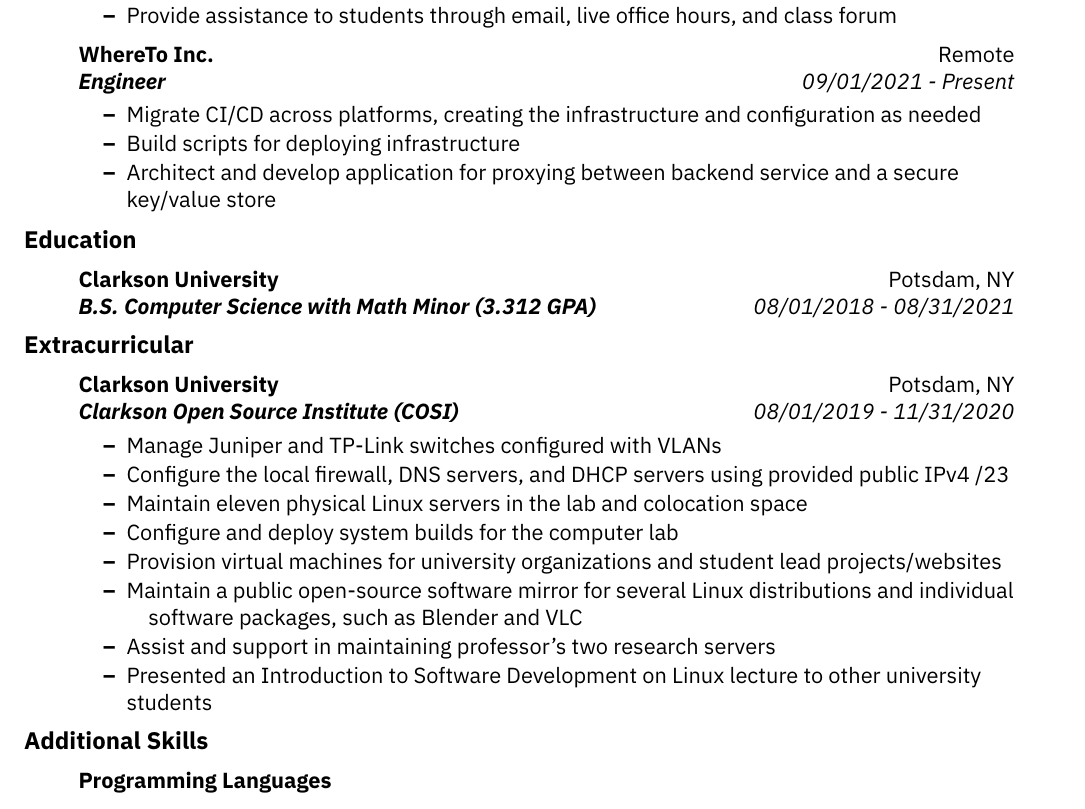
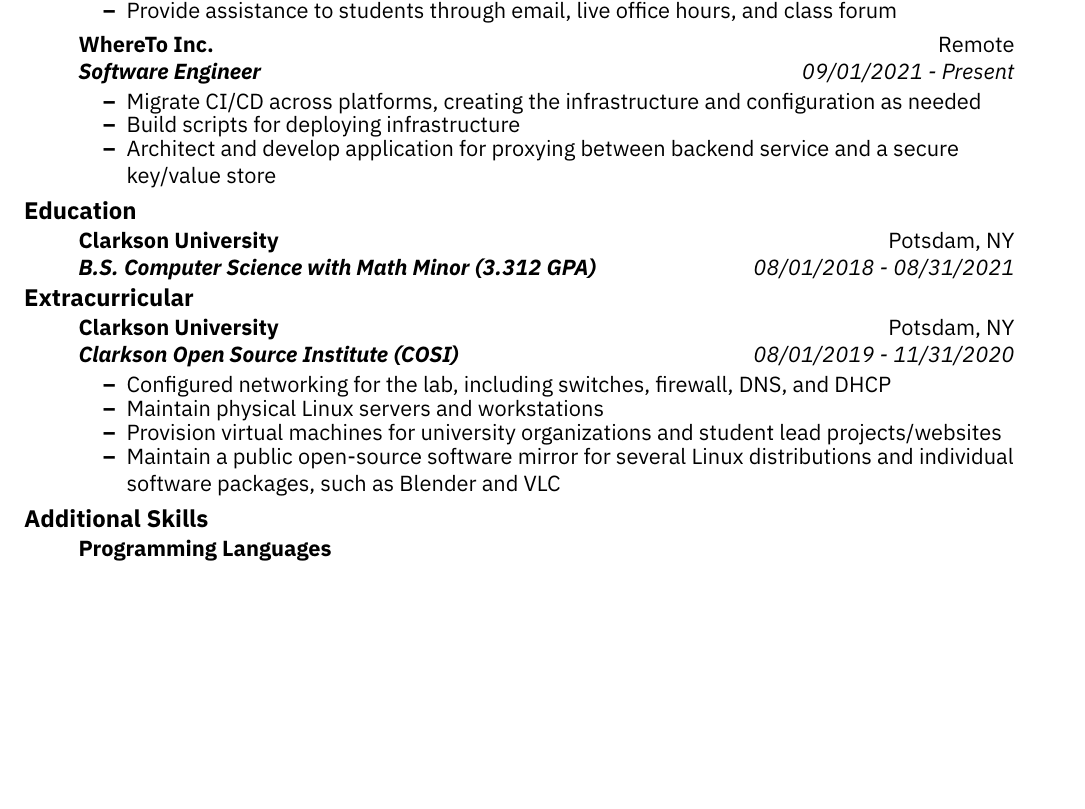
Before and after one commit to Caeleron/Caeleron.github.io, a LaTeX CV (resume.tex): part of page 1 of 2 before the commit and part of the page after it, cut so that both start at the same text, the shorter picture padded with empty space. Compiled offline with XeLaTeX.

Commit message:
Update resume.tex

```diff
--- a/resume.tex
+++ b/resume.tex
@@ -40,11 +40,11 @@
 % Custom Commnads
 
 % items under categories
-\newcommand{\resitem}[1]{\item #1 \vspace{-3pt}}
+\newcommand{\resitem}[1]{\item #1 \vspace{-4pt}}
 \newcommand{\resitemt}[1]{\item #1 \vspace{-6pt}}
 
 % Subject Headings (Work Experience, Education, etc.)
-\newcommand{\resheading}[1]{{\large {\textbf{#1 \vphantom{p\^{E}}}}}\vspace{-3pt}}
+\newcommand{\resheading}[1]{{\large {\textbf{#1 \vphantom{p\^{E}}}}}\vspace{-4pt}}
 
 % Top half of big headings
 \newcommand{\topheading}[2]{
@@ -94,7 +94,7 @@
 
 \item[]
         \topheading{WhereTo Inc.}{Remote}
-        \bottomheading{Engineer}{09/01/2021 - Present}
+        \bottomheading{Software Engineer}{09/01/2021 - Present}
         \begin{itemize}
                 \resitem{Migrate CI/CD across platforms, creating the infrastructure and configuration as needed}
                 \resitem{Build scripts for deploying infrastructure}
@@ -118,14 +118,10 @@
 \topheading{Clarkson University}{Potsdam, NY}
 \bottomheading{Clarkson Open Source Institute (COSI)}{08/01/2019 - 11/31/2020}
 \begin{itemize}
-        \resitem{Manage Juniper and TP-Link switches configured with VLANs}
-        \resitem{Configure the local firewall, DNS servers, and DHCP servers using provided public IPv4 /23}
-        \resitem{Maintain eleven physical Linux servers in the lab and colocation space}
-        \resitem{Configure and deploy system builds for the computer lab}
+        \resitem{Configured networking for the lab, including switches, firewall, DNS, and DHCP}
+        \resitem{Maintain physical Linux servers and workstations}
         \resitem{Provision virtual machines for university organizations and student lead projects/websites}
-        \resitem{Maintain a public open-source software mirror for several Linux distributions and individual \\\quad software packages, such as Blender and VLC}
-        \resitem{Assist and support in maintaining professor's two research servers}
-        \resitem{Presented an Introduction to Software Development on Linux lecture to other university students}
+        \resitem{Maintain a public open-source software mirror for several Linux distributions and individual software packages, such as Blender and VLC}
 \end{itemize}
 
 \end{itemize}
```
Also changed, not shown: resume.tex (1 more changed lines). Lines whose indentation alone changed are shown as unchanged.
